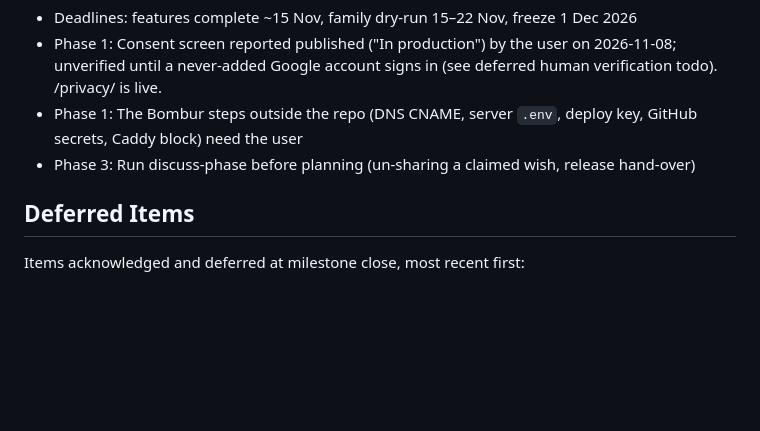
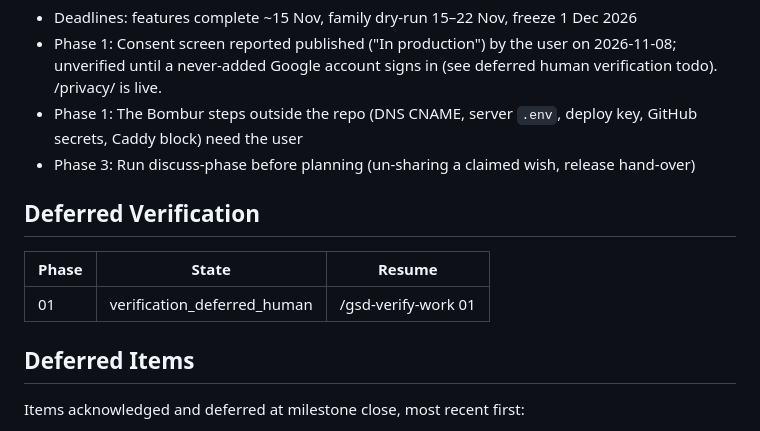
Before and after one commit to ciakval/gifter, a Markdown page: .planning/STATE.md, the part around the change. Drawn GitHub-style; blank space fills up the shorter version.

Commit message:
test(01): persist deferred human verification items as UAT

```diff
--- a/.planning/STATE.md
+++ b/.planning/STATE.md
@@ -106,6 +106,12 @@ Recent decisions affecting current work:
 - Phase 1: The Bombur steps outside the repo (DNS CNAME, server `.env`, deploy key, GitHub secrets, Caddy block) need the user
 - Phase 3: Run discuss-phase before planning (un-sharing a claimed wish, release hand-over)
 
+## Deferred Verification
+
+| Phase | State | Resume |
+|-------|-------|--------|
+| 01 | verification_deferred_human | /gsd-verify-work 01 |
+
 ## Deferred Items
 
 Items acknowledged and deferred at milestone close, most recent first:
```
Also changed, not shown: 1 other file.
